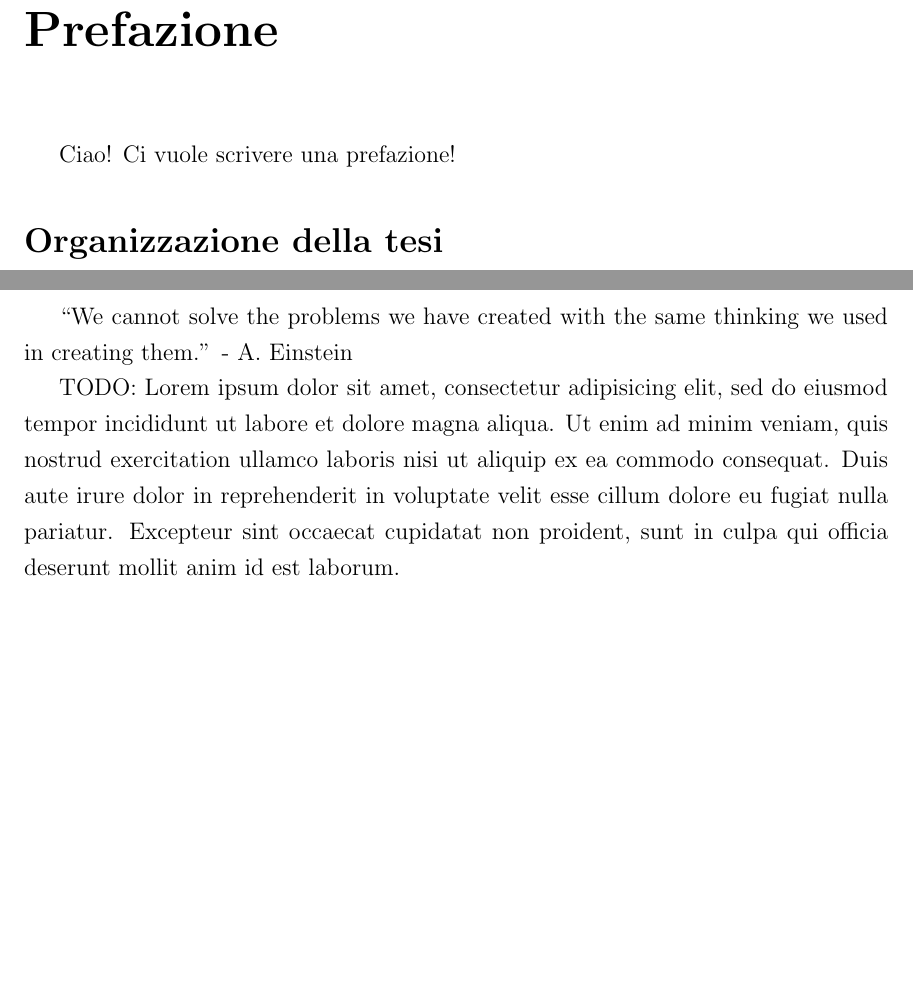
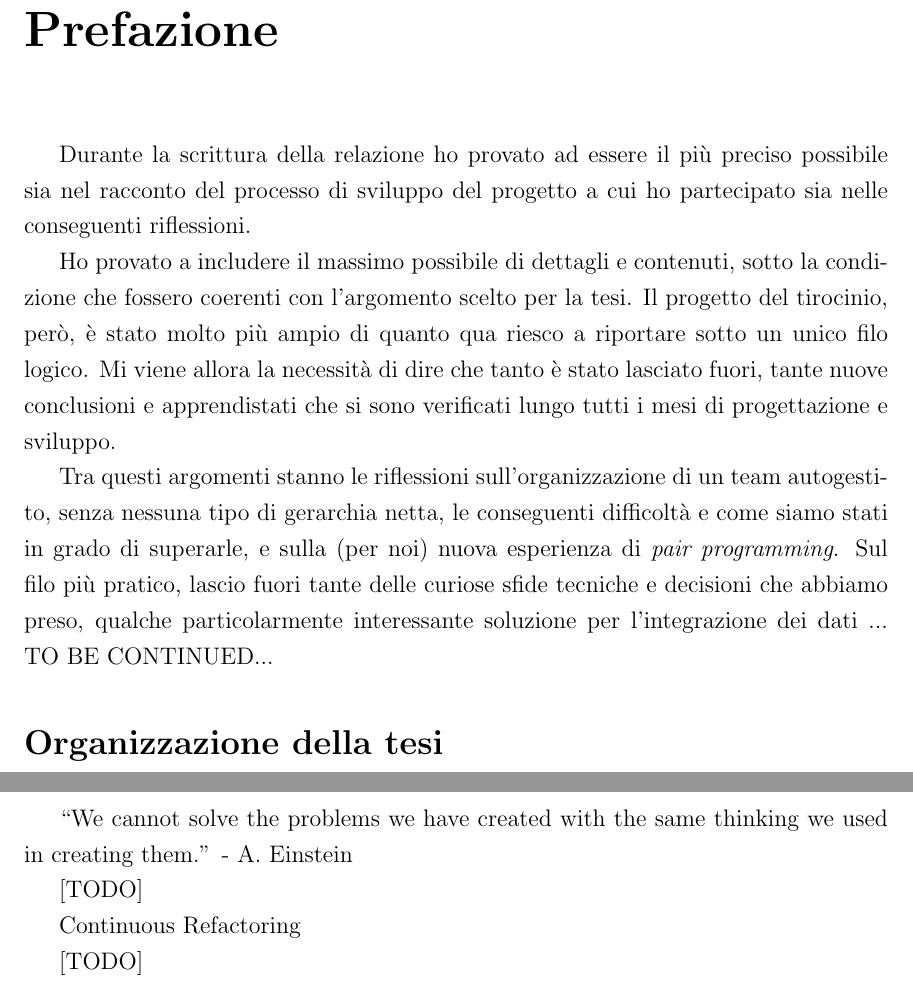
Before and after one commit to khamusa/tesi, a LaTeX document (803939_gomes_brandao.tex): two parts of pages 3 and 24 of 25, joined at a grey line, cut so that both start at the same text, the shorter picture padded with empty space. Compiled offline with pdfLaTeX.

Commit message:
Review generale

```diff
--- a/803939_gomes_brandao.tex
+++ b/803939_gomes_brandao.tex
@@ -71,7 +71,12 @@
 %			PREFAZIONE
 %
 \prefacesection{Prefazione}
-Ciao! Ci vuole scrivere una prefazione!
+
+Durante la scrittura della relazione ho provato ad essere il più preciso possibile sia nel racconto del processo di sviluppo del progetto a cui ho partecipato sia nelle conseguenti riflessioni.
+
+Ho provato a includere il massimo possibile di dettagli e contenuti, sotto la condizione che fossero coerenti con l'argomento scelto per la tesi. Il progetto del tirocinio, però, è stato molto più ampio di quanto qua riesco a riportare sotto un unico filo logico. Mi viene allora la necessità di dire che tanto è stato lasciato fuori, tante nuove conclusioni e apprendistati che si sono verificati lungo tutti i mesi di progettazione e sviluppo.
+
+Tra questi argomenti stanno le riflessioni sull'organizzazione di un team autogestito, senza nessuna tipo di gerarchia netta, le conseguenti difficoltà e come siamo stati in grado di superarle, e sulla (per noi) nuova esperienza di \textit{pair programming}. Sul filo più pratico, lascio fuori tante delle curiose sfide tecniche e decisioni che abbiamo preso, qualche particolarmente interessante soluzione per l'integrazione dei dati ... TO BE CONTINUED...
 %
 %
 %			ORGANIZZAZIONE
@@ -348,15 +353,11 @@ Avere un insieme di test su cui ci fidavamo è stato essenziale per rendere poss
 with the same thinking we used in creating them.'' - A. Einstein
 
 
-TODO: Lorem ipsum dolor sit amet, consectetur adipisicing elit, sed do eiusmod
-tempor incididunt ut labore et dolore magna aliqua. Ut enim ad minim veniam,
-quis nostrud exercitation ullamco laboris nisi ut aliquip ex ea commodo
-consequat. Duis aute irure dolor in reprehenderit in voluptate velit esse
-cillum dolore eu fugiat nulla pariatur. Excepteur sint occaecat cupidatat non
-proident, sunt in culpa qui officia deserunt mollit anim id est laborum.
+[TODO]
 
+Continuous Refactoring
 
-
+[TODO]
 
 %
 %
```
Also changed, not shown: 803939_gomes_brandao.tex (10 more changed lines).
